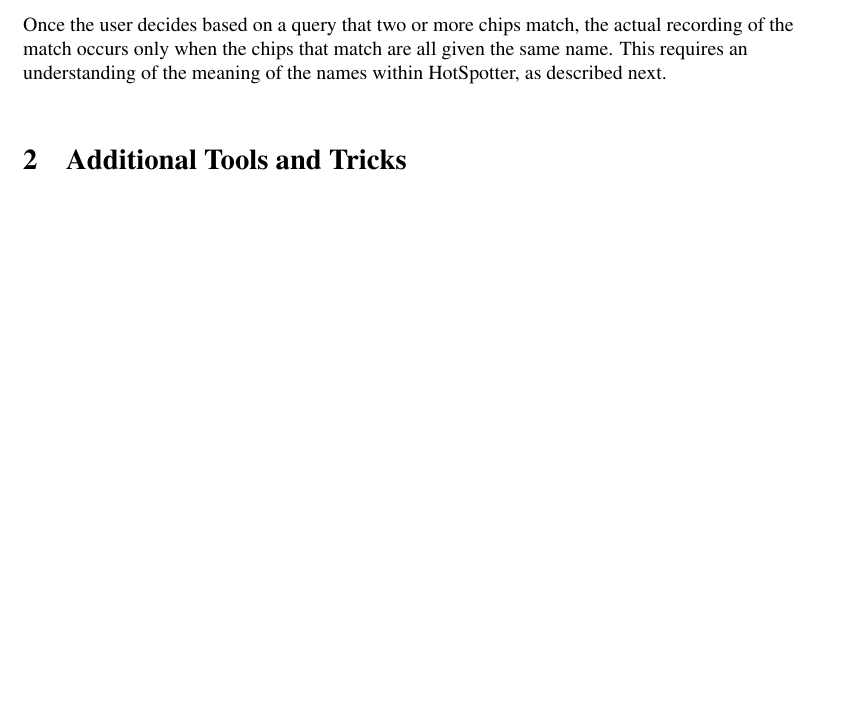
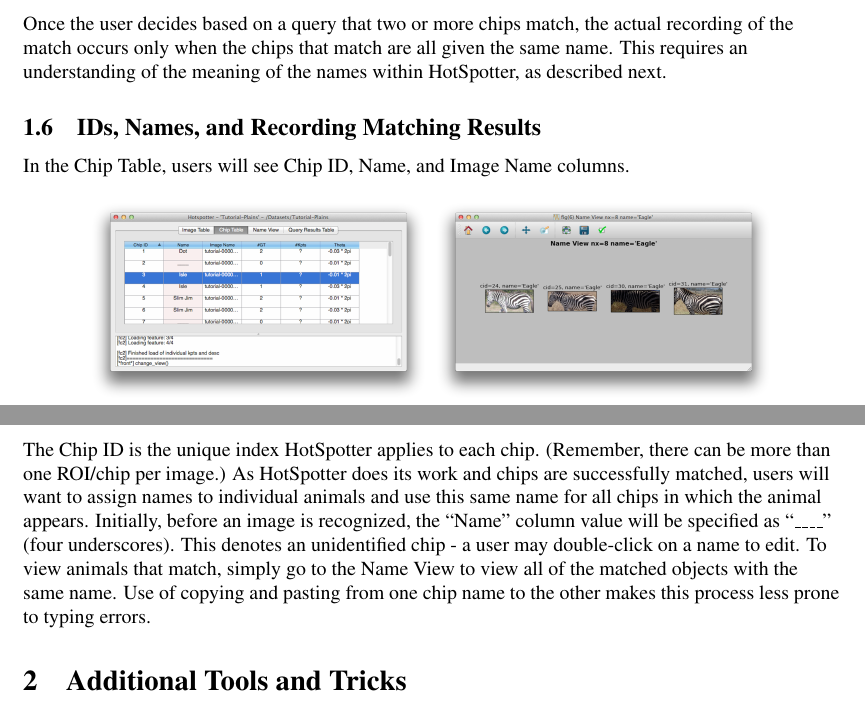
Before and after one commit to Erotemic/hs_userguide, a LaTeX document (HotSpotterUserGuide.tex): part of page 5 of 7 before the commit and two parts of pages 5 and 6 of 8 after it, the two joined at a grey line, cut so that both start at the same text, the shorter picture padded with empty space. Compiled offline with pdfLaTeX.

Commit message:
Readded section

```diff
--- a/HotSpotterUserGuide.tex
+++ b/HotSpotterUserGuide.tex
@@ -208,34 +208,27 @@ mac notation.
   match are all given the same name.  This requires an understanding
   of the meaning of the names within HotSpotter, as described next.
 
-        \;
+\subsection{IDs, Names, and Recording Matching Results}
 
- %  \subsection{IDs, Names, and Recording Matching Results}
-%
-%   In the Chip Table, users will see a Chip ID, a Chip Name, a Name
-%   ID, and an Image ID.
-%
-%\begin{center}
-%  \includegraphics[width=5.0in]{img/chip-table-with-results.png}
-%\end{center}
-%
-%\noindent
-%  The Image ID is the unique numerical index HotSpotter applies to
-%  each image.  (Back in the Image Table view, users can see the
-%  relationship between the Image ID and the image file name.)
-%  Similarly, the Chip ID is the unique index HotSpotter applies to
-%  each chip.  (Remember, there can be more than one ROI/chip per image.)
-%  As HotSpotter does its work and chips are successfully matched,
-%  users will want to assign names to individual animals and use this
-%  same name for all chips in which the animal appears.  Initially,
-%  before an image is recognized, the ``Chip Name'' column value will
-%  be specified as ``\_\_\_\_'' (four underscores).  This denotes an
-%  unidentified chip.  A user may double-click on a Chip Name to edit
-%  it.  Whenever two or more chips are deemed to match, users can edit
-%  the Chip Name to indicate this.  This is as simple as double
-%  clicking on the name and assigning it.  Use of copying and pasting
-%  from one chip name to the other makes this process less prone to
-%  typing errors.
+   In the Chip Table, users will see Chip ID, Name, and Image Name columns.
+
+\begin{center}
+            \includegraphics[scale=0.1]{images/names.png}
+            \includegraphics[scale=0.1]{images/matches.png}
+\end{center}
+
+\noindent
+  The Chip ID is the unique index HotSpotter applies to
+  each chip.  (Remember, there can be more than one ROI/chip per image.)
+  As HotSpotter does its work and chips are successfully matched,
+  users will want to assign names to individual animals and use this
+  same name for all chips in which the animal appears.  Initially,
+  before an image is recognized, the ``Name'' column value will
+  be specified as ``\_\_\_\_'' (four underscores).  This denotes an
+  unidentified chip - a user may double-click on a name to edit.
+  To view animals that match, simply go to the Name View to view all of the matched objects with the same name.
+  Use of copying and pasting from one chip name to the other makes this process less prone to
+  typing errors.
 
 \section{Additional Tools and Tricks}
 
```
Also changed, not shown: images/matches.png (added), images/names.png (added).
